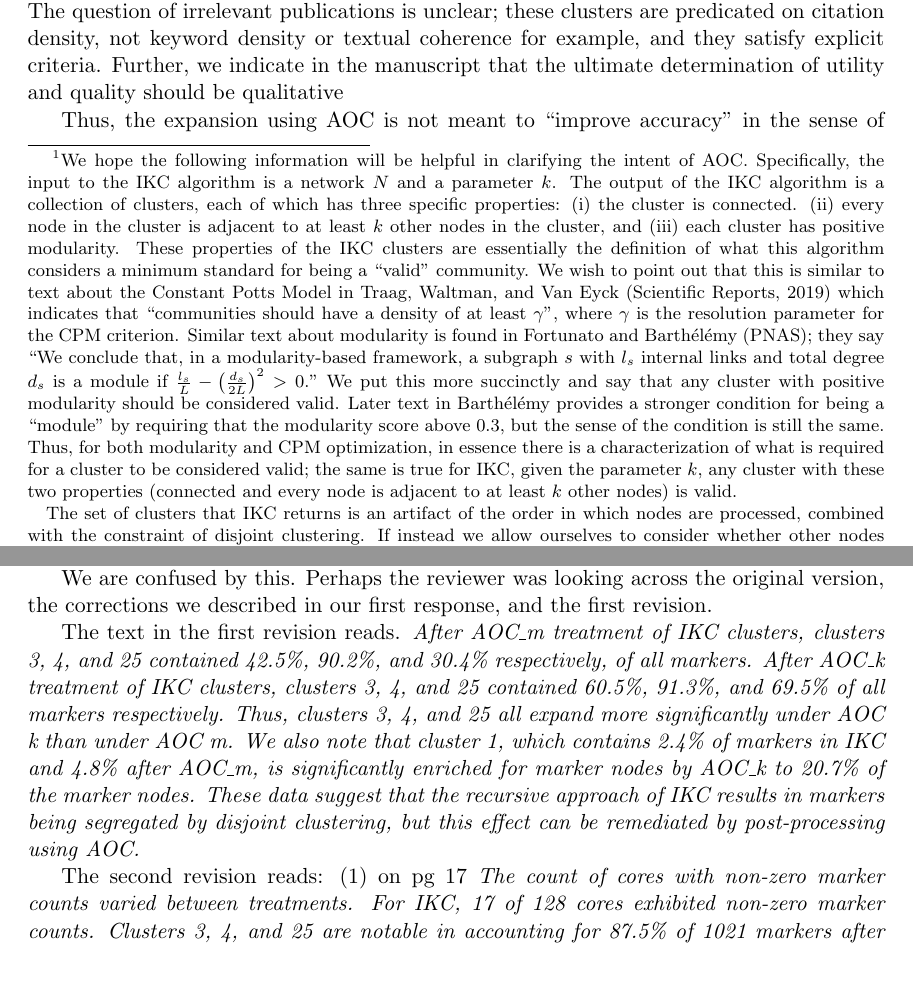
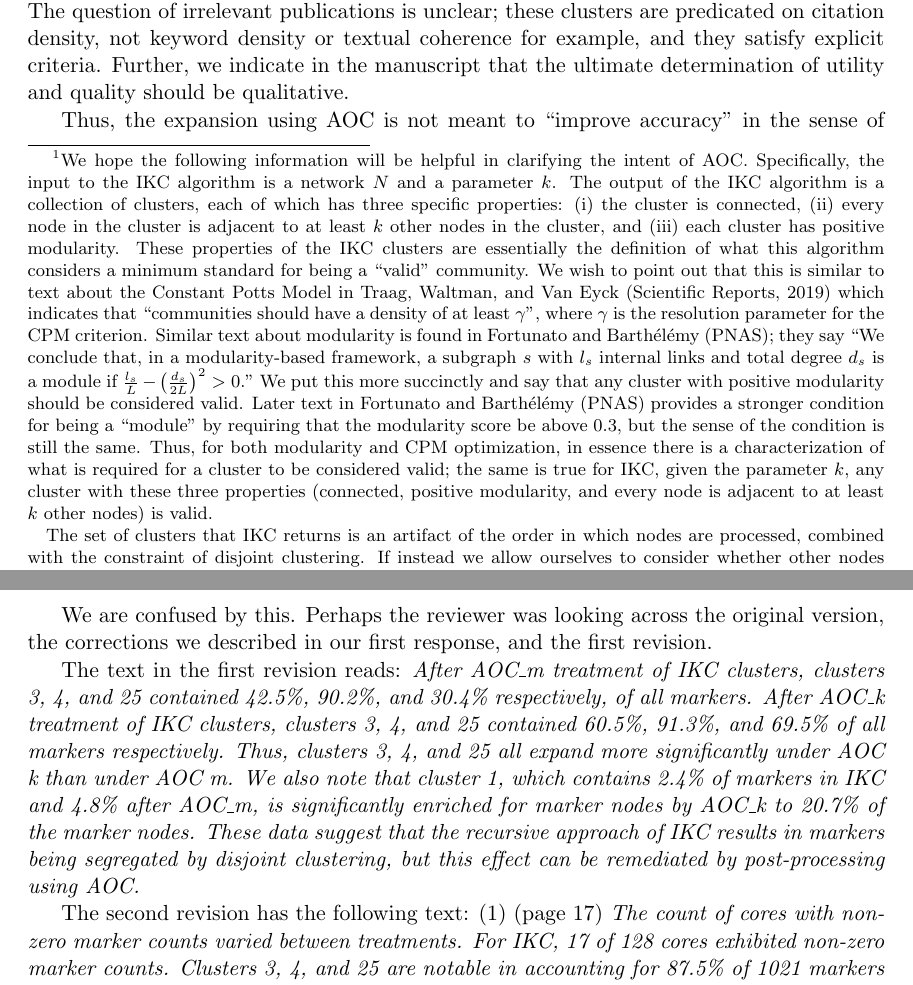
Before and after one commit to illinois-or-research-analytics/aj_manuscript, a LaTeX document (aocR2/aocr2_response.tex): two parts of pages 2 and 5 of 6, joined at a grey line, cut so that both start at the same text. Compiled offline with pdfLaTeX.

Commit message:
small edits

```diff
--- a/aocR2/aocr2_response.tex
+++ b/aocR2/aocr2_response.tex
@@ -41,7 +41,7 @@ The authors appreciate  the reviewer's previous comments, which were helpful, th
 module if $\frac{l_s}{L} - \left( \frac{d_s}{2L} \right) ^2 > 0$."  We put this more succinctly and say that any cluster with positive modularity should be considered valid.
-Later text in Barth\'el\'emy provides a stronger condition for being a ``module" by requiring that the modularity score above 0.3, but the sense of the condition is still the same. Thus, for both modularity and CPM optimization, in essence there is a characterization of what is required for a cluster to be considered valid; the same is true for IKC, given the parameter $k$, any cluster with these two properties (connected and every node is adjacent to at least $k$ other nodes) is valid.
+Later text in Fortunato and Barth\'el\'emy (PNAS) provides a stronger condition for being a ``module" by requiring that the modularity score be above 0.3, but the sense of the condition is still the same. Thus, for both modularity and CPM optimization, in essence there is a characterization of what is required for a cluster to be considered valid; the same is true for IKC, given the parameter $k$, any cluster with these three properties (connected, positive modularity, and every node is adjacent to at least $k$ other nodes) is valid.
 
-The set of clusters that IKC returns is an artifact of the order in which nodes are processed, combined with the constraint of disjoint clustering. If instead we allow ourselves to consider whether other nodes would be considered valid members of the clusters produced by IKC, we would ask very simply whether the addition of a given node to a particular cluster would maintain these properties; this is AOC\_k.  A more conservative expansion would say that we would not add a node to a cluster if it reduced the MCD score of the cluster (i.e., if it reduced the minimum degree within the cluster); this is AOC\_{m}.  In other words, the philosophy of AOC is imply to say that membership in a cluster should not be an accidental outcome of the algorithmic strategy for constructing the clusters; instead, it should reflect only the criterion for membership expressed by the cluster's minimum degree (if we wish to be conservative) or by the input to the IKC algorithm, which includes the parameter $k$.}. With respect to accuracy, the  use of marker nodes is to identify the subset of clusters of interest in this case and not to evaluate cluster quality. The question of irrelevant publications is unclear; these clusters are predicated on citation density, not keyword density or textual coherence for example, and they satisfy explicit criteria. Further, we indicate in the manuscript that the ultimate determination of utility and quality should be qualitative
+The set of clusters that IKC returns is an artifact of the order in which nodes are processed, combined with the constraint of disjoint clustering. If instead we allow ourselves to consider whether other nodes would be considered valid members of the clusters produced by IKC, we would ask very simply whether the addition of a given node to a particular cluster would maintain these properties; this is AOC\_k.  A more conservative expansion would say that we would not add a node to a cluster if it reduced the MCD score of the cluster (i.e., if it reduced the minimum degree within the cluster); this is AOC\_{m}.  In other words, the philosophy of AOC is imply to say that membership in a cluster should not be an accidental outcome of the algorithmic strategy for constructing the clusters; instead, it should reflect only the criterion for membership expressed by the cluster's minimum degree (if we wish to be conservative) or by the input to the IKC algorithm, which includes the parameter $k$.}. With respect to accuracy, the  use of marker nodes is to identify the subset of clusters of interest in this case and not to evaluate cluster quality. The question of irrelevant publications is unclear; these clusters are predicated on citation density, not keyword density or textual coherence for example, and they satisfy explicit criteria. Further, we indicate in the manuscript that the ultimate determination of utility and quality should be qualitative.
 
 Thus, the expansion using AOC is not meant to ``improve accuracy" in the sense of being reflective of some true structure, but it is instead providing a fuller exploration of the ``meaning" of the clusters we obtained in the IKC portion of the IKC+AOC pipeline.  Having said this, we do feel that the AOC\_{m} version if closer to reflecting the true nature of a cluster. Thus, if a cluster expands under AOC\_{m}  to include many nodes, then we would argue that the expanded version  is a better representation of what that community means than the original version produced by IKC.
 
@@ -83,11 +83,11 @@ We have stated the purpose of marker nodes earlier-- for cluster identification
  We have made revisions to discuss the points raised by the reviewer and clarify those already made in the manuscript.
 
 \vspace{2 mm}
- \emph{Some minor comments:p. 16 “After AOC m treatment of IKC clusters, clusters 3, 4, and 25 contained 30.4\%, 42.5\%, and 93.1\%, respectively, of all markers.” This seem to be incorrect. It does not align with p. 18 “After AOC m treatment of IKC clusters, clusters 3, 4, and 25 contained 42.5\%, 90.2\%, and 30.4\% respectively, of all markers.” p. 16-17 “After AOC k treatment of IKC clusters, clusters 3, 4, and 25 contained 69.5\%, 71.8\%, and 94.6\% of all markers respectively.” Also this seem to be incorrect.}
+ \emph{Some minor comments:p. 16 “After AOC m treatment of IKC clusters, clusters 3, 4, and 25 contained 30.4\%, 42.5\%, and 93.1\%, respectively, of all markers.” This seem to be incorrect. It does not align with p. 18 “After AOC m treatment of IKC clusters, clusters 3, 4, and 25 contained 42.5\%, 90.2\%, and 30.4\% respectively, of all markers.” p. 16-17 “After AOC k treatment of IKC clusters, clusters 3, 4, and 25 contained 69.5\%, 71.8\%, and 94.6\% of all markers respectively.” Also this seem to be incorrect.} \\
 
 We are confused by this. Perhaps the reviewer was looking across the original version, the corrections we described in our first response, and the first revision.
 
-The text in the first revision reads. \emph{After AOC\_m treatment of IKC clusters, clusters 3, 4, and 25 contained 42.5\%, 90.2\%, and 30.4\% respectively, of all markers. After AOC\_k treatment of IKC clusters, clusters 3, 4, and 25 contained 60.5\%, 91.3\%, and 69.5\% of all markers respectively. Thus, clusters 3, 4, and 25 all expand more significantly under AOC k than under AOC m. We also note that cluster 1, which contains 2.4\% of markers in IKC and 4.8\% after AOC\_m, is significantly enriched for marker nodes by AOC\_k to 20.7\% of the marker nodes. These data suggest that the recursive approach of IKC results in markers being segregated by disjoint clustering, but this effect can be remediated by post-processing using AOC.}
+The text in the first revision reads: \emph{After AOC\_m treatment of IKC clusters, clusters 3, 4, and 25 contained 42.5\%, 90.2\%, and 30.4\% respectively, of all markers. After AOC\_k treatment of IKC clusters, clusters 3, 4, and 25 contained 60.5\%, 91.3\%, and 69.5\% of all markers respectively. Thus, clusters 3, 4, and 25 all expand more significantly under AOC k than under AOC m. We also note that cluster 1, which contains 2.4\% of markers in IKC and 4.8\% after AOC\_m, is significantly enriched for marker nodes by AOC\_k to 20.7\% of the marker nodes. These data suggest that the recursive approach of IKC results in markers being segregated by disjoint clustering, but this effect can be remediated by post-processing using AOC.}
 
-The second revision reads: (1) on pg 17 \emph{The count of cores with non-zero marker counts varied between treatments. For IKC, 17 of 128 cores exhibited non-zero marker counts. Clusters 3, 4, and 25 are notable in accounting for 87.5\% of 1021 markers after IKC clustering. Because of this substantial coverage of marker nodes, from the perspective of EV biology, clusters 3, 4, and 25 are of obvious interest and offer a significant reduction in the amount of information to be studied qualitatively.
+The second revision has the following text: (1)  (page 17)   \emph{The count of cores with non-zero marker counts varied between treatments. For IKC, 17 of 128 cores exhibited non-zero marker counts. Clusters 3, 4, and 25 are notable in accounting for 87.5\% of 1021 markers after IKC clustering. Because of this substantial coverage of marker nodes, from the perspective of EV biology, clusters 3, 4, and 25 are of obvious interest and offer a significant reduction in the amount of information to be studied qualitatively.
 After IKC+AOC treatment, 20 of 128 (AOC m) and 31 of 128 (AOC k) cores respectively contained non-zero marker counts, which is consistent with the relatively stringent and permissive designs of AOC m and AOC k respectively. After AOC m treatment of IKC clusters, clusters 3, 4, and 25 contained..}
```
Also changed, not shown: aocR2/aocr2_response.tex (6 more changed lines).
